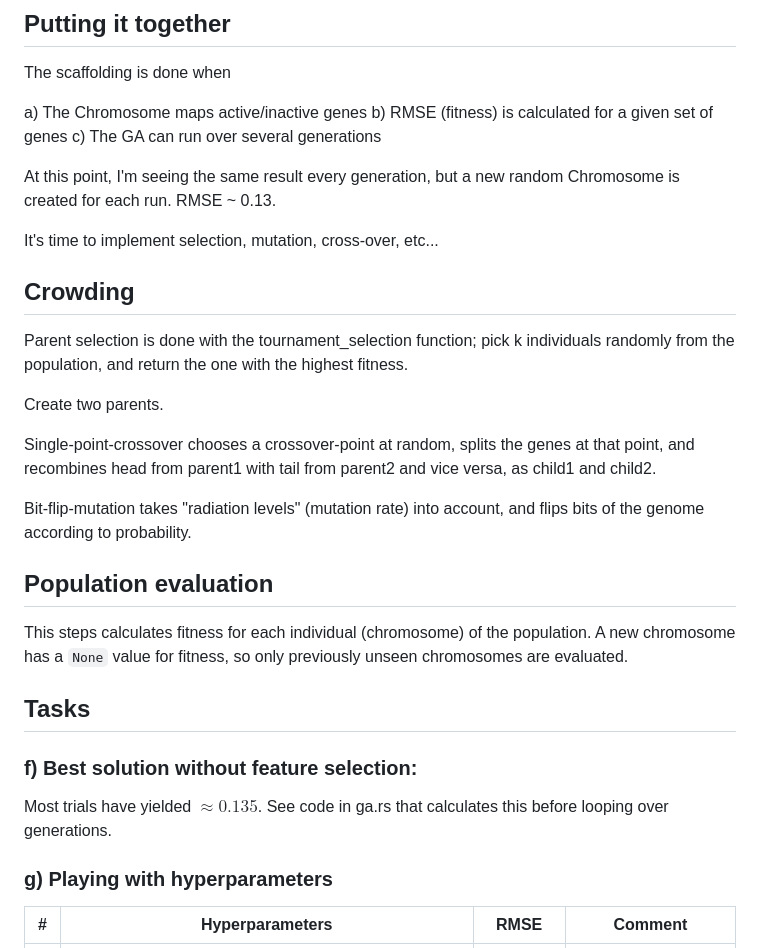
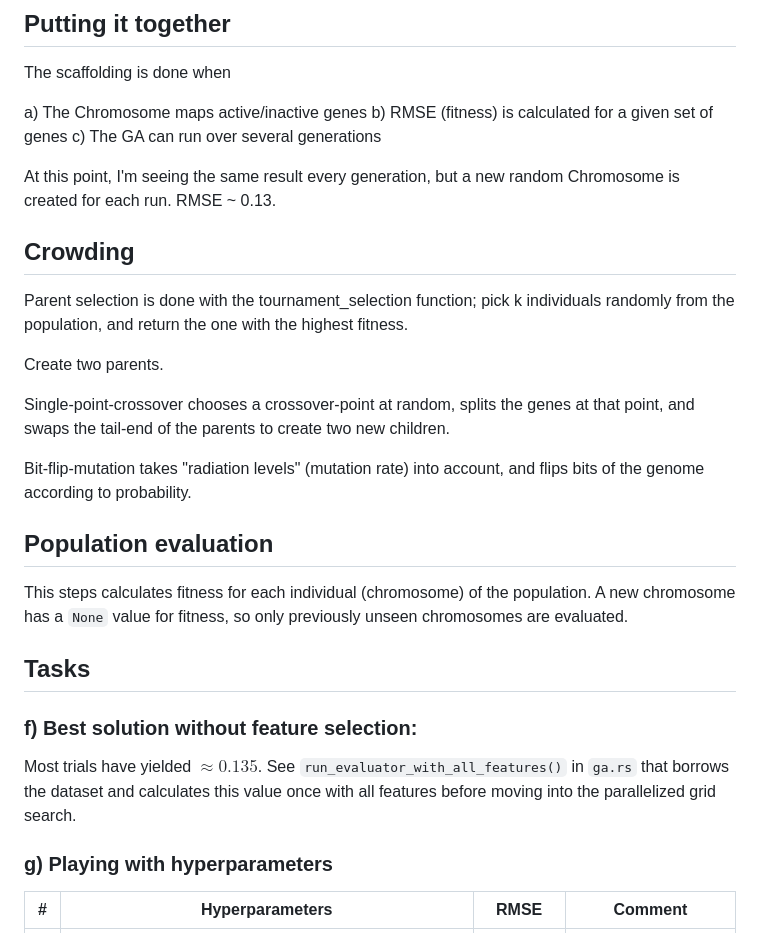
Before and after one commit to tplive/bioinspiredai2026, a Markdown page: part2/part2_report_thomas_hansen.md, the part around one of its changes. GitHub-like rendering.

```diff
--- a/part2/part2_report_thomas_hansen.md
+++ b/part2/part2_report_thomas_hansen.md
@@ -47,14 +47,12 @@ c) The GA can run over several generations
 
 At this point, I'm seeing the same result every generation, but a new random Chromosome is created for each run. RMSE ~ 0.13.
 
-It's time to implement selection, mutation, cross-over, etc...
-
 ## Crowding
 Parent selection is done with the tournament_selection function; pick k individuals randomly from the population, and return the one with the highest fitness.
 
 Create two parents.
 
-Single-point-crossover chooses a crossover-point at random, splits the genes at that point, and recombines head from parent1 with tail from parent2 and vice versa, as child1 and child2.
+Single-point-crossover chooses a crossover-point at random, splits the genes at that point, and swaps the tail-end of the parents to create two new children.
 
 Bit-flip-mutation takes "radiation levels" (mutation rate) into account, and flips bits of the genome according to probability.
 
@@ -64,7 +62,7 @@ This steps calculates fitness for each individual (chromosome) of the population
 ## Tasks
 
 ### f) Best solution without feature selection:
-Most trials have yielded $\approx0.135$. See code in ga.rs that calculates this before looping over generations.
+Most trials have yielded $\approx0.135$. See `run_evaluator_with_all_features()` in `ga.rs` that borrows the dataset and calculates this value once with all features before moving into the parallelized grid search.
 
 ### g) Playing with hyperparameters
 |#|Hyperparameters|RMSE|Comment|
```
Also changed, not shown: other parts of part2/part2_report_thomas_hansen.md (+21 -5 lines).
